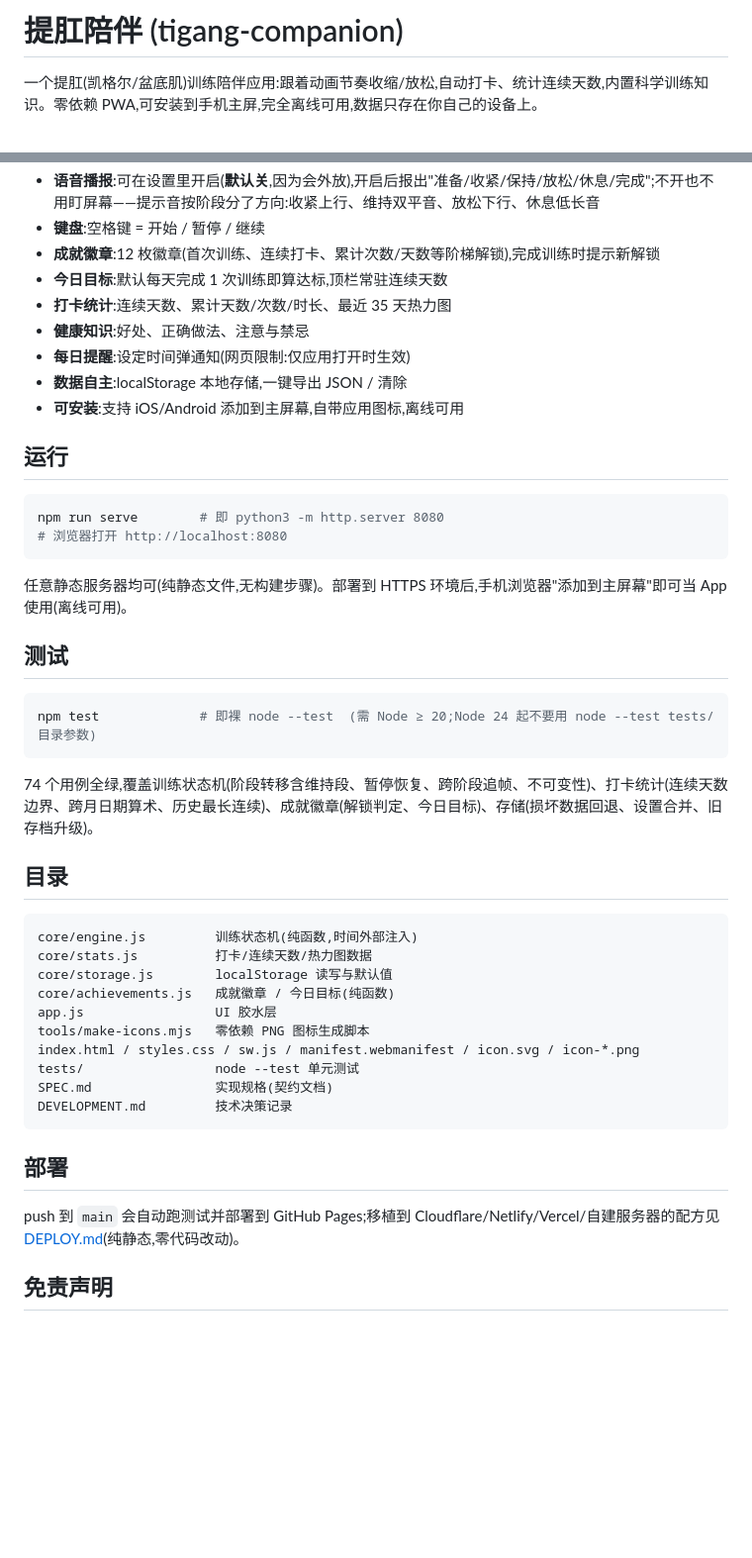
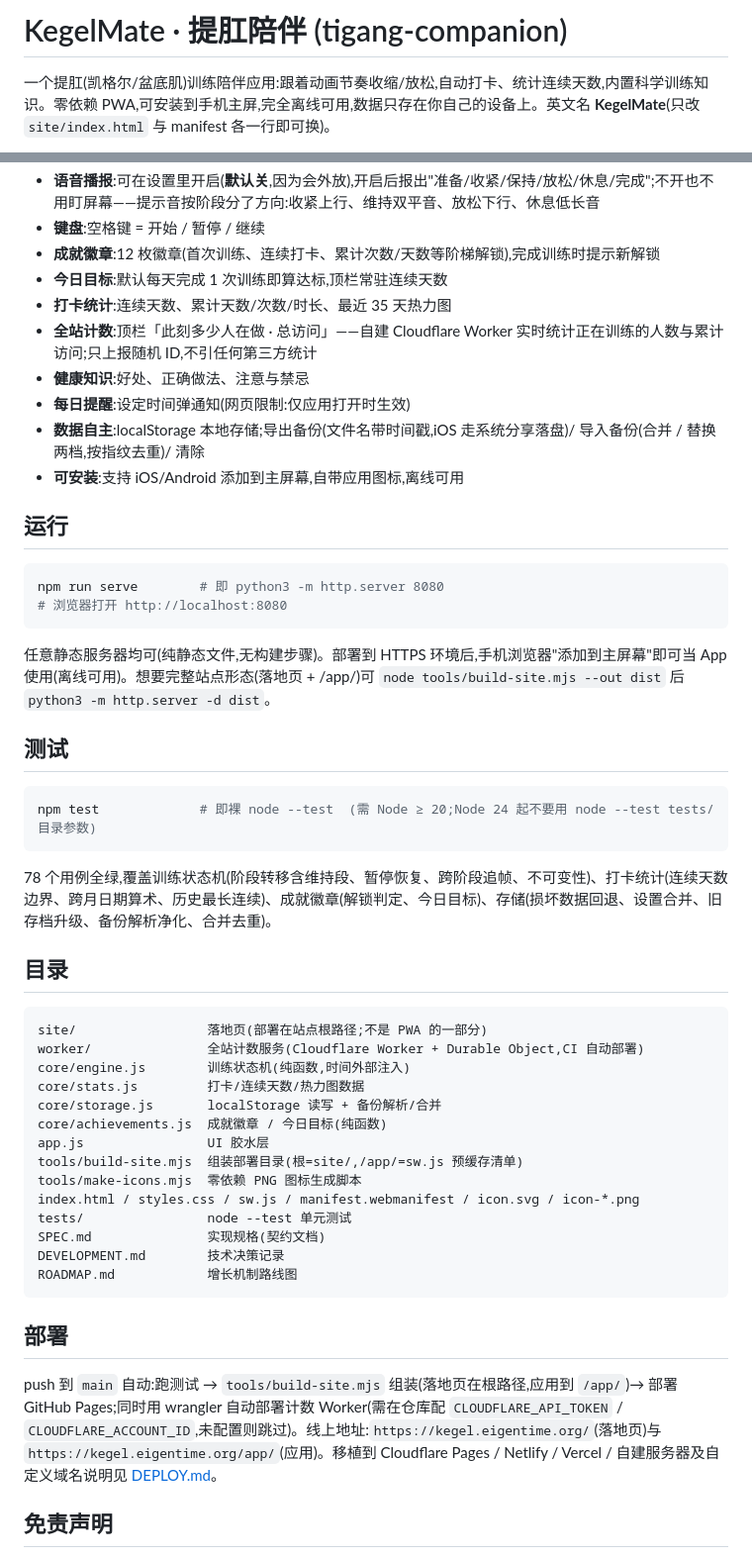
Before and after one commit to wowayou/tigang-companion, a Markdown page: README.md, 2 parts joined by grey strips. Shown at 99% size. GitHub-like rendering; blank space fills up the shorter version.

Commit message:
docs: 同步 README(新域名/落地页/导入导出/计数/目录)与 SPEC DOM 数(56→65)
Co-Authored-By: Claude <noreply@anthropic.com>

````diff
--- a/README.md
+++ b/README.md
@@ -1,4 +1,4 @@
-# 提肛陪伴 (tigang-companion)
+# KegelMate · 提肛陪伴 (tigang-companion)
 
-一个提肛(凯格尔/盆底肌)训练陪伴应用:跟着动画节奏收缩/放松,自动打卡、统计连续天数,内置科学训练知识。零依赖 PWA,可安装到手机主屏,完全离线可用,数据只存在你自己的设备上。
+一个提肛(凯格尔/盆底肌)训练陪伴应用:跟着动画节奏收缩/放松,自动打卡、统计连续天数,内置科学训练知识。零依赖 PWA,可安装到手机主屏,完全离线可用,数据只存在你自己的设备上。英文名 **KegelMate**(只改 `site/index.html` 与 manifest 各一行即可换)。
 
@@ -14,9 +14,10 @@
 - **成就徽章**:12 枚徽章(首次训练、连续打卡、累计次数/天数等阶梯解锁),完成训练时提示新解锁
 - **今日目标**:默认每天完成 1 次训练即算达标,顶栏常驻连续天数
 - **打卡统计**:连续天数、累计天数/次数/时长、最近 35 天热力图
+- **全站计数**:顶栏「此刻多少人在做 · 总访问」——自建 Cloudflare Worker 实时统计正在训练的人数与累计访问;只上报随机 ID,不引任何第三方统计
 - **健康知识**:好处、正确做法、注意与禁忌
 - **每日提醒**:设定时间弹通知(网页限制:仅应用打开时生效)
-- **数据自主**:localStorage 本地存储,一键导出 JSON / 清除
+- **数据自主**:localStorage 本地存储;导出备份(文件名带时间戳,iOS 走系统分享落盘)/ 导入备份(合并 / 替换两档,按指纹去重)/ 清除
 - **可安装**:支持 iOS/Android 添加到主屏幕,自带应用图标,离线可用
 
 ## 运行
@@ -26,7 +27,7 @@ npm run serve        # 即 python3 -m http.server 8080
 # 浏览器打开 http://localhost:8080
 ```
 
-任意静态服务器均可(纯静态文件,无构建步骤)。部署到 HTTPS 环境后,手机浏览器"添加到主屏幕"即可当 App 使用(离线可用)。
+任意静态服务器均可(纯静态文件,无构建步骤)。部署到 HTTPS 环境后,手机浏览器"添加到主屏幕"即可当 App 使用(离线可用)。想要完整站点形态(落地页 + /app/)可 `node tools/build-site.mjs --out dist` 后 `python3 -m http.server -d dist`。
 
 ## 测试
 
@@ -34,26 +35,30 @@ npm run serve        # 即 python3 -m http.server 8080
 npm test             # 即裸 node --test  (需 Node ≥ 20;Node 24 起不要用 node --test tests/ 目录参数)
 ```
 
-74 个用例全绿,覆盖训练状态机(阶段转移含维持段、暂停恢复、跨阶段追帧、不可变性)、打卡统计(连续天数边界、跨月日期算术、历史最长连续)、成就徽章(解锁判定、今日目标)、存储(损坏数据回退、设置合并、旧存档升级)。
+78 个用例全绿,覆盖训练状态机(阶段转移含维持段、暂停恢复、跨阶段追帧、不可变性)、打卡统计(连续天数边界、跨月日期算术、历史最长连续)、成就徽章(解锁判定、今日目标)、存储(损坏数据回退、设置合并、旧存档升级、备份解析净化、合并去重)。
 
 ## 目录
 
 ```
-core/engine.js         训练状态机(纯函数,时间外部注入)
-core/stats.js          打卡/连续天数/热力图数据
-core/storage.js        localStorage 读写与默认值
-core/achievements.js   成就徽章 / 今日目标(纯函数)
-app.js                 UI 胶水层
-tools/make-icons.mjs   零依赖 PNG 图标生成脚本
+site/                 落地页(部署在站点根路径;不是 PWA 的一部分)
+worker/               全站计数服务(Cloudflare Worker + Durable Object,CI 自动部署)
+core/engine.js        训练状态机(纯函数,时间外部注入)
+core/stats.js         打卡/连续天数/热力图数据
+core/storage.js       localStorage 读写 + 备份解析/合并
+core/achievements.js  成就徽章 / 今日目标(纯函数)
+app.js                UI 胶水层
+tools/build-site.mjs  组装部署目录(根=site/,/app/=sw.js 预缓存清单)
+tools/make-icons.mjs  零依赖 PNG 图标生成脚本
 index.html / styles.css / sw.js / manifest.webmanifest / icon.svg / icon-*.png
-tests/                 node --test 单元测试
-SPEC.md                实现规格(契约文档)
-DEVELOPMENT.md         技术决策记录
+tests/                node --test 单元测试
+SPEC.md               实现规格(契约文档)
+DEVELOPMENT.md        技术决策记录
+ROADMAP.md            增长机制路线图
 ```
 
 ## 部署
 
-push 到 `main` 会自动跑测试并部署到 GitHub Pages;移植到 Cloudflare/Netlify/Vercel/自建服务器的配方见 [DEPLOY.md](DEPLOY.md)(纯静态,零代码改动)。
+push 到 `main` 自动:跑测试 → `tools/build-site.mjs` 组装(落地页在根路径,应用到 `/app/`)→ 部署 GitHub Pages;同时用 wrangler 自动部署计数 Worker(需在仓库配 `CLOUDFLARE_API_TOKEN` / `CLOUDFLARE_ACCOUNT_ID`,未配置则跳过)。线上地址:`https://kegel.eigentime.org/`(落地页)与 `https://kegel.eigentime.org/app/`(应用)。移植到 Cloudflare Pages / Netlify / Vercel / 自建服务器及自定义域名说明见 [DEPLOY.md](DEPLOY.md)。
 
 ## 免责声明
 
````
Also changed, not shown: other parts of README.md (+1 -1 lines), SPEC.md (+1 -1 lines).
